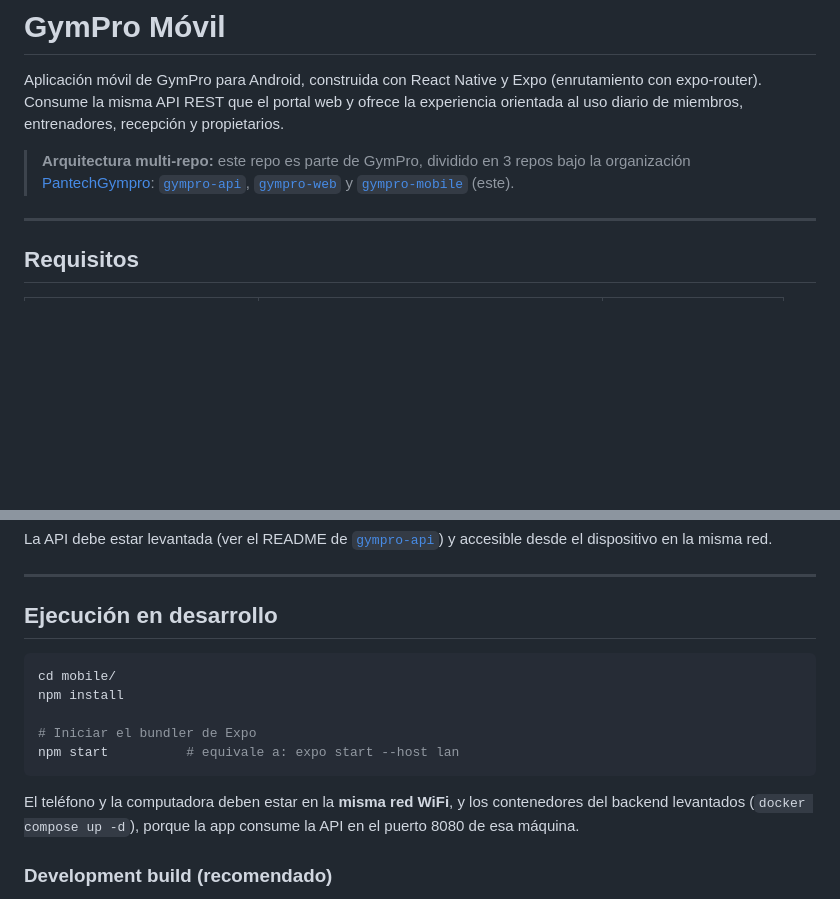
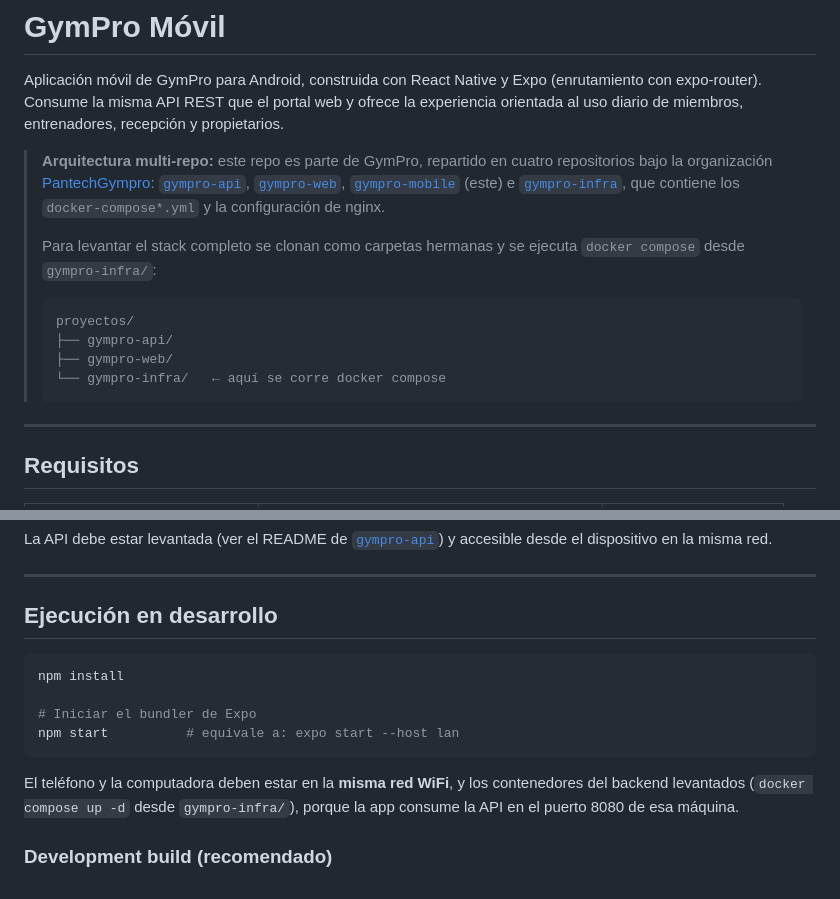
Before and after one commit to PantechGympro/gympro-mobile, a Markdown page: README.md, 2 parts joined by grey strips. Rendered like a GitHub page; blank space fills up the shorter version.

````diff
--- a/README.md
+++ b/README.md
@@ -4,11 +4,23 @@ Aplicación móvil de GymPro para Android, construida con React Native y Expo
 (enrutamiento con expo-router). Consume la misma API REST que el portal web y ofrece la
 experiencia orientada al uso diario de miembros, entrenadores, recepción y propietarios.
 
-> **Arquitectura multi-repo:** este repo es parte de GymPro, dividido en 3 repos bajo la
-> organización [PantechGympro](https://github.com/PantechGympro):
+> **Arquitectura multi-repo:** este repo es parte de GymPro, repartido en cuatro
+> repositorios bajo la organización [PantechGympro](https://github.com/PantechGympro):
 > [`gympro-api`](https://github.com/PantechGympro/gympro-api),
-> [`gympro-web`](https://github.com/PantechGympro/gympro-web) y
-> [`gympro-mobile`](https://github.com/PantechGympro/gympro-mobile) (este).
+> [`gympro-web`](https://github.com/PantechGympro/gympro-web),
+> [`gympro-mobile`](https://github.com/PantechGympro/gympro-mobile) (este) e
+> [`gympro-infra`](https://github.com/PantechGympro/gympro-infra),
+> que contiene los `docker-compose*.yml` y la configuración de nginx.
+>
+> Para levantar el stack completo se clonan como carpetas hermanas y se ejecuta
+> `docker compose` desde `gympro-infra/`:
+>
+> ```
+> proyectos/
+> ├── gympro-api/
+> ├── gympro-web/
+> └── gympro-infra/   ← aquí se corre docker compose
+> ```
 
 ---
 
@@ -30,7 +42,6 @@ dispositivo en la misma red.
 ## Ejecución en desarrollo
 
 ```bash
-cd mobile/
 npm install
 
 # Iniciar el bundler de Expo
@@ -38,7 +49,8 @@ npm start          # equivale a: expo start --host lan
 ```
 
 El teléfono y la computadora deben estar en la **misma red WiFi**, y los contenedores
-del backend levantados (`docker compose up -d`), porque la app consume la API en el
+del backend levantados (`docker compose up -d` desde `gympro-infra/`), porque la app
+consume la API en el
 puerto 8080 de esa máquina.
 
 ### Development build (recomendado)
````
Also changed, not shown: other parts of README.md (+50 -0 lines).
